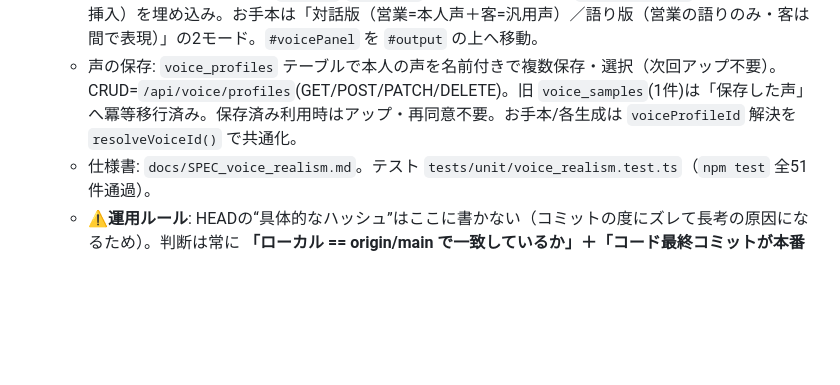
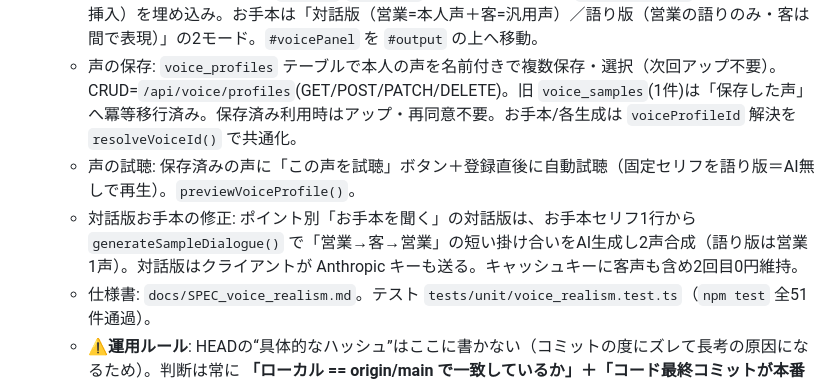
Before and after one commit to tenpoohlove/salespro, a Markdown page: HANDOFF.md, the part around the change. Drawn GitHub-style; blank space fills up the shorter version.

Commit message:
docs: HANDOFF同期（声の試聴＋お手本対話版の掛け合い化を本番反映）
Co-Authored-By: Claude Opus 4.8 (1M context) <noreply@anthropic.com>

```diff
--- a/HANDOFF.md
+++ b/HANDOFF.md
@@ -11,6 +11,8 @@
 - **コード最終コミット = 声の名前付き保存・選択（複数管理）**。**本番に反映済み**。直前に「お手本音声のリアル化（間・抑揚・対話/語り2モード）＋声設定UIを評価の上へ移動」も反映済み。
   - 声リアル化: Fishに `s2.1-pro`/`temperature0.88`/`top_p0.85`/`prosody.speed0.92`（emotionは存在しないため不追加）。台本に `[pause]`/`[低い声で]` 等のタグと独自記法 `[[SILENCE:ms]]`（ffmpegで無音挿入）を埋め込み。お手本は「対話版（営業=本人声＋客=汎用声）／語り版（営業の語りのみ・客は間で表現）」の2モード。`#voicePanel` を `#output` の上へ移動。
   - 声の保存: `voice_profiles` テーブルで本人の声を名前付きで複数保存・選択（次回アップ不要）。CRUD=`/api/voice/profiles`(GET/POST/PATCH/DELETE)。旧 `voice_samples`(1件)は「保存した声」へ冪等移行済み。保存済み利用時はアップ・再同意不要。お手本/各生成は `voiceProfileId` 解決を `resolveVoiceId()` で共通化。
+  - 声の試聴: 保存済みの声に「この声を試聴」ボタン＋登録直後に自動試聴（固定セリフを語り版＝AI無しで再生）。`previewVoiceProfile()`。
+  - 対話版お手本の修正: ポイント別「お手本を聞く」の対話版は、お手本セリフ1行から `generateSampleDialogue()` で「営業→客→営業」の短い掛け合いをAI生成し2声合成（語り版は営業1声）。対話版はクライアントが Anthropic キーも送る。キャッシュキーに客声も含め2回目0円維持。
   - 仕様書: `docs/SPEC_voice_realism.md`。テスト `tests/unit/voice_realism.test.ts`（`npm test` 全51件通過）。
   - ⚠️**運用ルール**: HEADの“具体的なハッシュ”はここに書かない（コミットの度にズレて長考の原因になるため）。判断は常に **「ローカル == origin/main で一致しているか」＋「コード最終コミットが本番に反映済みか」** の2点だけで行う。
 - **ローカル == GitHub `origin/main`**（✅ 常に push して一致させる運用。確認: `git status -sb` が ahead/behind なし）。
```
